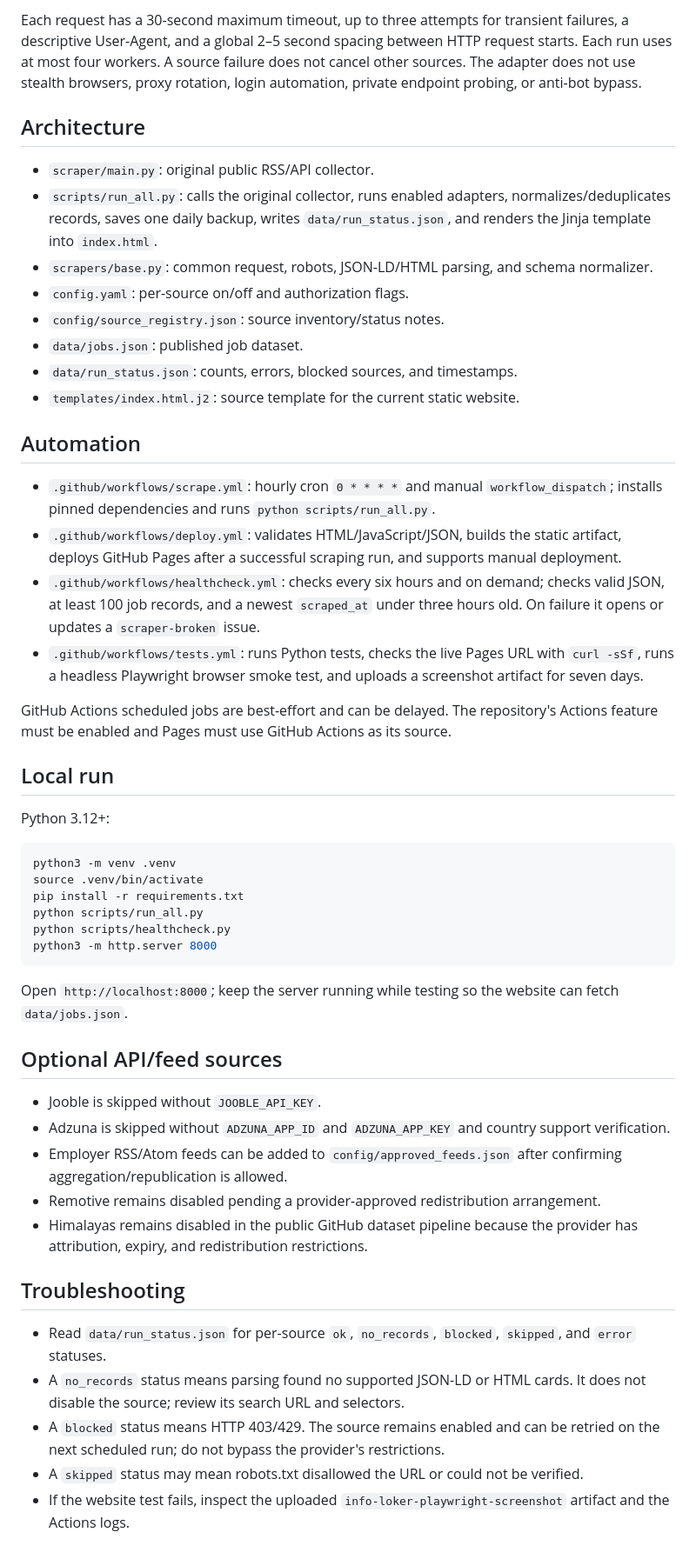
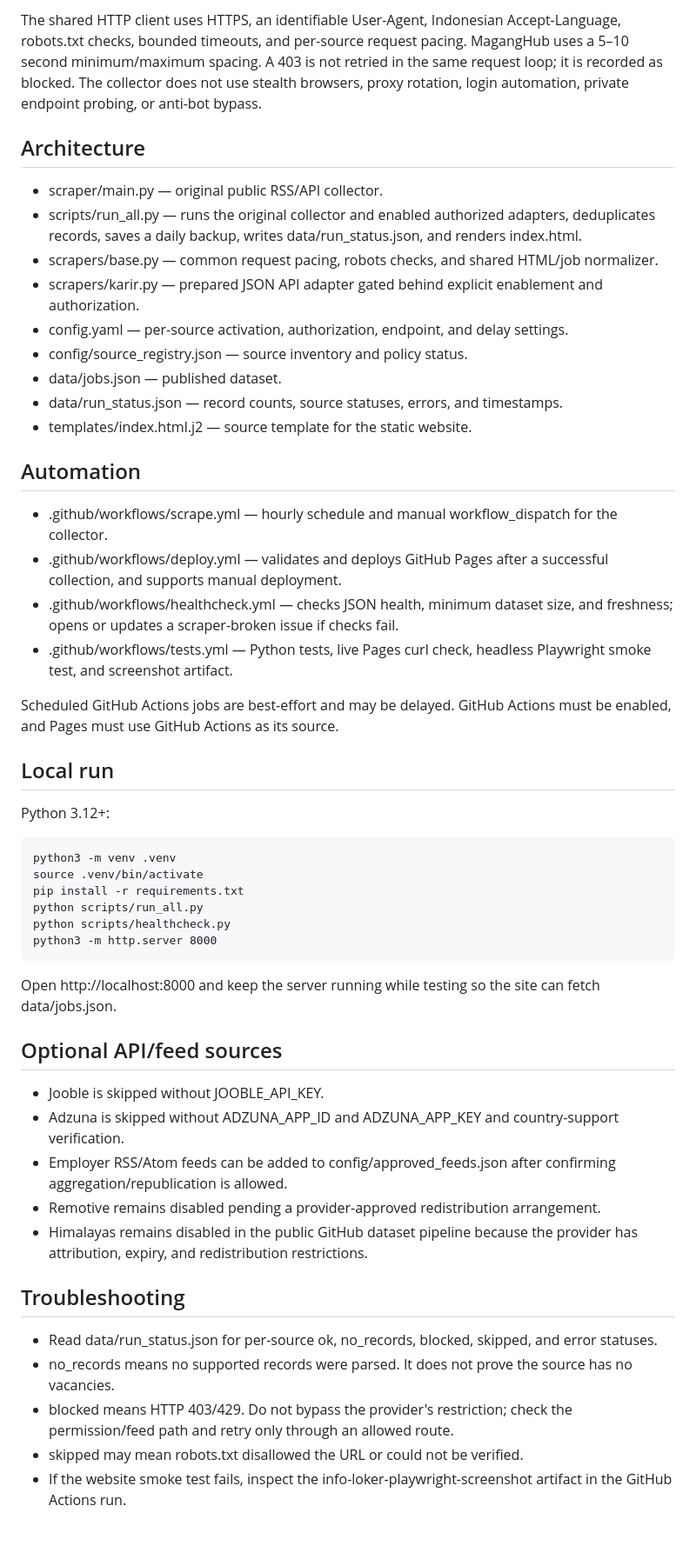
Before and after one commit to reybyoo-maker/SCRAPING-INFO-LOKER, a Markdown page: README.md, the part around one of its changes. Shown at 87% size. Rendered like a GitHub page.

````diff
--- a/README.md
+++ b/README.md
@@ -50,53 +47,52 @@ Compatibility aliases are preserved for the current website and existing collect
 
-Each request has a 30-second maximum timeout, up to three attempts for transient failures, a descriptive User-Agent, and a global 2–5 second spacing between HTTP request starts. Each run uses at most four workers. A source failure does not cancel other sources. The adapter does not use stealth browsers, proxy rotation, login automation, private endpoint probing, or anti-bot bypass.
+The shared HTTP client uses HTTPS, an identifiable User-Agent, Indonesian Accept-Language, robots.txt checks, bounded timeouts, and per-source request pacing. MagangHub uses a 5–10 second minimum/maximum spacing. A 403 is not retried in the same request loop; it is recorded as blocked. The collector does not use stealth browsers, proxy rotation, login automation, private endpoint probing, or anti-bot bypass.
 
 ## Architecture
 
-- `scraper/main.py`: original public RSS/API collector.
-- `scripts/run_all.py`: calls the original collector, runs enabled adapters, normalizes/deduplicates records, saves one daily backup, writes `data/run_status.json`, and renders the Jinja template into `index.html`.
-- `scrapers/base.py`: common request, robots, JSON-LD/HTML parsing, and schema normalizer.
-- `config.yaml`: per-source on/off and authorization flags.
-- `config/source_registry.json`: source inventory/status notes.
-- `data/jobs.json`: published job dataset.
-- `data/run_status.json`: counts, errors, blocked sources, and timestamps.
-- `templates/index.html.j2`: source template for the current static website.
+- scraper/main.py — original public RSS/API collector.
+- scripts/run_all.py — runs the original collector and enabled authorized adapters, deduplicates records, saves a daily backup, writes data/run_status.json, and renders index.html.
+- scrapers/base.py — common request pacing, robots checks, and shared HTML/job normalizer.
+- scrapers/karir.py — prepared JSON API adapter gated behind explicit enablement and authorization.
+- config.yaml — per-source activation, authorization, endpoint, and delay settings.
+- config/source_registry.json — source inventory and policy status.
+- data/jobs.json — published dataset.
+- data/run_status.json — record counts, source statuses, errors, and timestamps.
+- templates/index.html.j2 — source template for the static website.
 
 ## Automation
 
-- `.github/workflows/scrape.yml`: hourly cron `0 * * * *` and manual `workflow_dispatch`; installs pinned dependencies and runs `python scripts/run_all.py`.
-- `.github/workflows/deploy.yml`: validates HTML/JavaScript/JSON, builds the static artifact, deploys GitHub Pages after a successful scraping run, and supports manual deployment.
-- `.github/workflows/healthcheck.yml`: checks every six hours and on demand; checks valid JSON, at least 100 job records, and a newest `scraped_at` under three hours old. On failure it opens or updates a `scraper-broken` issue.
-- `.github/workflows/tests.yml`: runs Python tests, checks the live Pages URL with `curl -sSf`, runs a headless Playwright browser smoke test, and uploads a screenshot artifact for seven days.
+- .github/workflows/scrape.yml — hourly schedule and manual workflow_dispatch for the collector.
+- .github/workflows/deploy.yml — validates and deploys GitHub Pages after a successful collection, and supports manual deployment.
+- .github/workflows/healthcheck.yml — checks JSON health, minimum dataset size, and freshness; opens or updates a scraper-broken issue if checks fail.
+- .github/workflows/tests.yml — Python tests, live Pages curl check, headless Playwright smoke test, and screenshot artifact.
 
-GitHub Actions scheduled jobs are best-effort and can be delayed. The repository's Actions feature must be enabled and Pages must use GitHub Actions as its source.
+Scheduled GitHub Actions jobs are best-effort and may be delayed. GitHub Actions must be enabled, and Pages must use GitHub Actions as its source.
 
 ## Local run
 
 Python 3.12+:
 
-```bash
-python3 -m venv .venv
-source .venv/bin/activate
-pip install -r requirements.txt
-python scripts/run_all.py
-python scripts/healthcheck.py
-python3 -m http.server 8000
-```
+    python3 -m venv .venv
+    source .venv/bin/activate
+    pip install -r requirements.txt
+    python scripts/run_all.py
+    python scripts/healthcheck.py
+    python3 -m http.server 8000
 
-Open `http://localhost:8000`; keep the server running while testing so the website can fetch `data/jobs.json`.
+Open http://localhost:8000 and keep the server running while testing so the site can fetch data/jobs.json.
 
 ## Optional API/feed sources
 
-- Jooble is skipped without `JOOBLE_API_KEY`.
-- Adzuna is skipped without `ADZUNA_APP_ID` and `ADZUNA_APP_KEY` and country support verification.
-- Employer RSS/Atom feeds can be added to `config/approved_feeds.json` after confirming aggregation/republication is allowed.
+- Jooble is skipped without JOOBLE_API_KEY.
+- Adzuna is skipped without ADZUNA_APP_ID and ADZUNA_APP_KEY and country-support verification.
+- Employer RSS/Atom feeds can be added to config/approved_feeds.json after confirming aggregation/republication is allowed.
 - Remotive remains disabled pending a provider-approved redistribution arrangement.
 - Himalayas remains disabled in the public GitHub dataset pipeline because the provider has attribution, expiry, and redistribution restrictions.
 
 ## Troubleshooting
 
-- Read `data/run_status.json` for per-source `ok`, `no_records`, `blocked`, `skipped`, and `error` statuses.
-- A `no_records` status means parsing found no supported JSON-LD or HTML cards. It does not disable the source; review its search URL and selectors.
-- A `blocked` status means HTTP 403/429. The source remains enabled and can be retried on the next scheduled run; do not bypass the provider's restrictions.
-- A `skipped` status may mean robots.txt disallowed the URL or could not be verified.
-- If the website test fails, inspect the uploaded `info-loker-playwright-screenshot` artifact and the Actions logs.
+- Read data/run_status.json for per-source ok, no_records, blocked, skipped, and error statuses.
+- no_records means no supported records were parsed. It does not prove the source has no vacancies.
+- blocked means HTTP 403/429. Do not bypass the provider's restriction; check the permission/feed path and retry only through an allowed route.
+- skipped may mean robots.txt disallowed the URL or could not be verified.
+- If the website smoke test fails, inspect the info-loker-playwright-screenshot artifact in the GitHub Actions run.
````
Also changed, not shown: other parts of README.md (+33 -36 lines).
